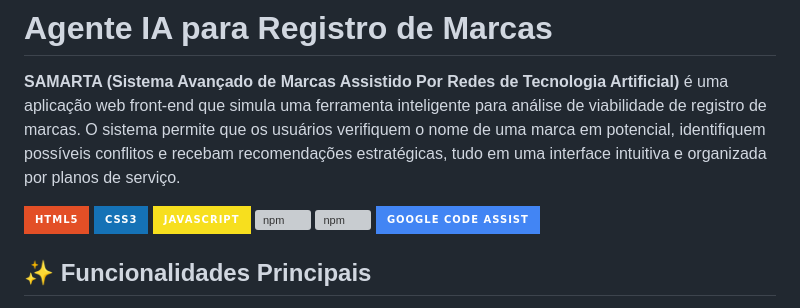
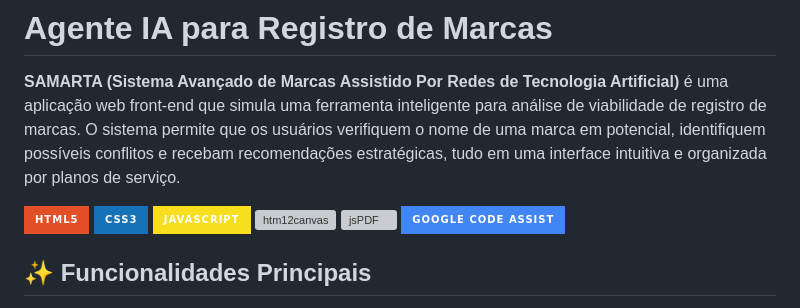
Before and after one commit to MCLG1661/Agente-de-IA-Para-Registro-de-Marcas, a Markdown page: README.md, the part around the change. GitHub-like rendering; badges without logos; grey boxes are pictures that could not be loaded.

```diff
--- a/README.md
+++ b/README.md
@@ -5,8 +5,8 @@
 ![HTML5](https://img.shields.io/badge/HTML5-E34F26?style=for-the-badge&logo=html5&logoColor=white)
 ![CSS3](https://img.shields.io/badge/CSS3-1572B6?style=for-the-badge&logo=css3&logoColor=white)
 ![JavaScript](https://img.shields.io/badge/JavaScript-F7DF1E?style=for-the-badge&logo=javascript&logoColor=black)
-![npm](https://img.shields.io/npm/v/html2canvas)
-![npm](https://img.shields.io/npm/v/jspdf)
+![htm12canvas](https://img.shields.io/npm/v/html2canvas)
+![jsPDF](https://img.shields.io/npm/v/jspdf)
 ![Google Code Assist](https://img.shields.io/badge/Google%20Code%20Assist-4285F4?style=for-the-badge&logo=google&logoColor=white)
 
 
```
